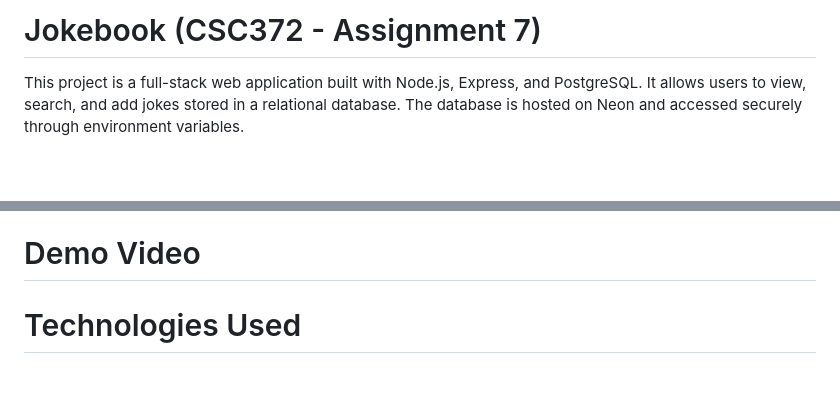
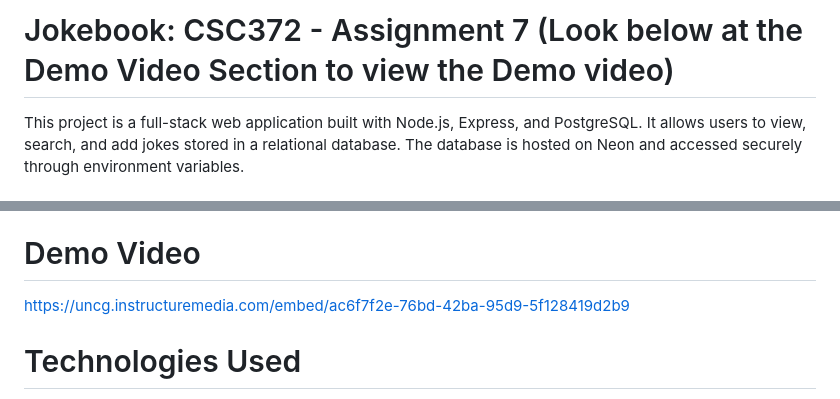
Before and after one commit to hamza890890/372-Assignment-7, a Markdown page: README.md, 2 parts joined by grey strips. Rendered like a GitHub page; blank space fills up the shorter version.

```diff
--- a/README.md
+++ b/README.md
@@ -1,4 +1,4 @@
-# Jokebook (CSC372 - Assignment 7)
+# Jokebook: CSC372 - Assignment 7 (Look below at the Demo Video Section to view the Demo video)
 
 This project is a full-stack web application built with Node.js, Express, and PostgreSQL. It allows users to view, search, and add jokes stored in a relational database. The database is hosted on Neon and accessed securely through environment variables.
 
@@ -79,6 +79,7 @@ All endpoints can be tested inside VS Code using Thunder Client:
    - delivery
 
 # Demo Video
+https://uncg.instructuremedia.com/embed/ac6f7f2e-76bd-42ba-95d9-5f128419d2b9
 
 # Technologies Used
 - Node.js
```
